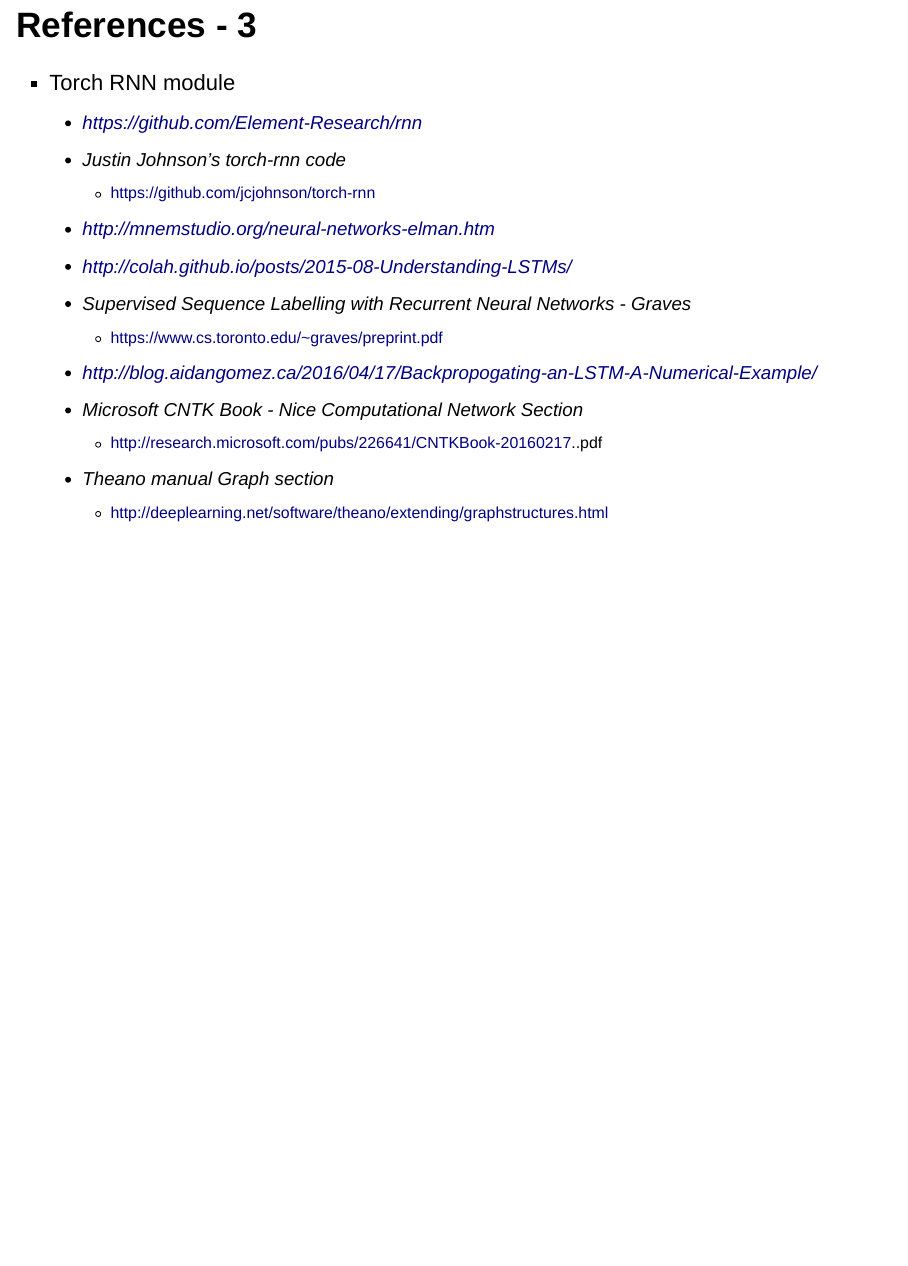
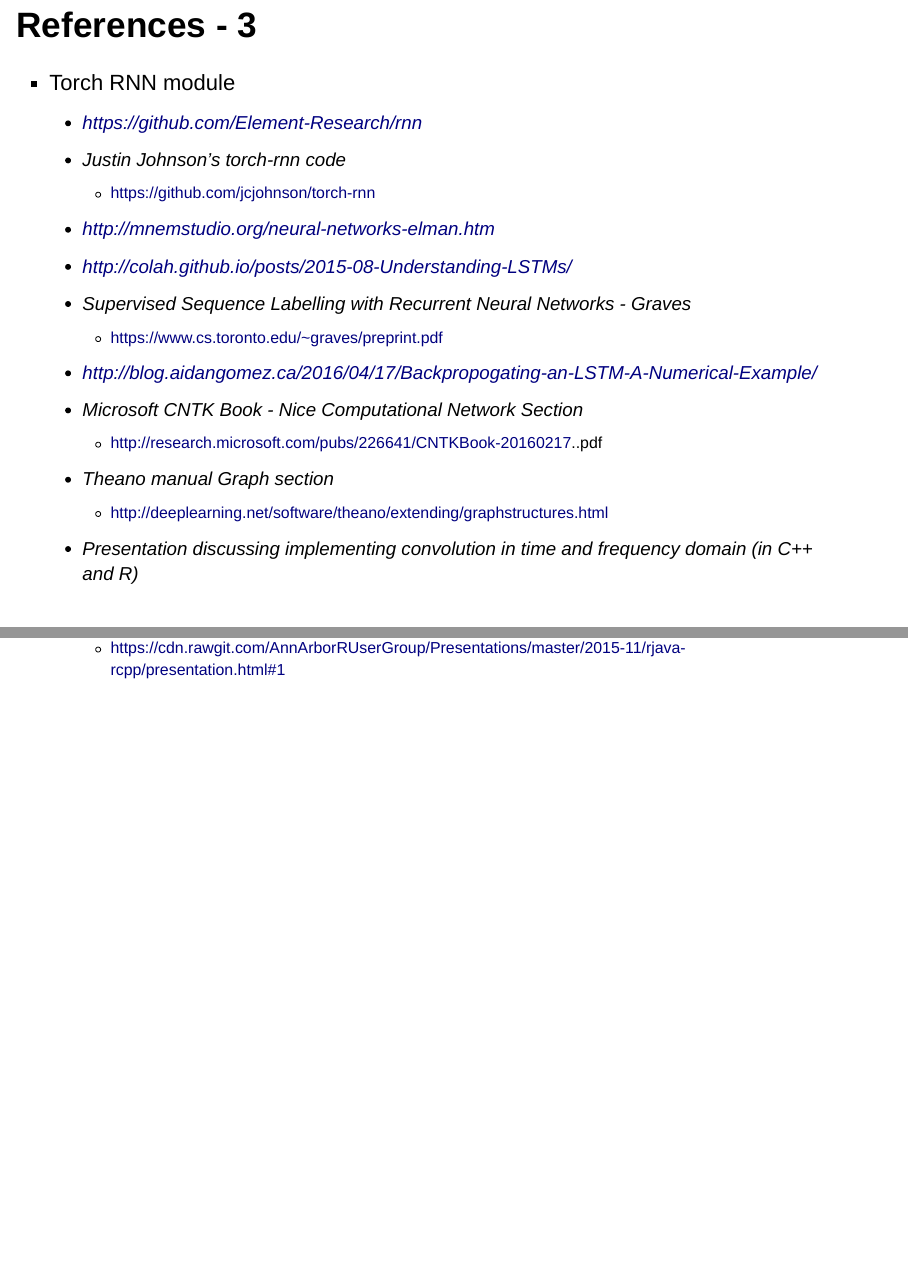
Before and after one commit to Sandy4321/Meetups, an R Markdown document (nlp-meetup-2016-04-27/presentation.Rmd): page 48 of 48 before the commit and pages 48 and 49 of 49 after it, the two joined at a grey line. Rendered offline with R 4.5, knitr and Pandoc, with nearby package versions; drawn as Slidy slides in place of the format the file asks for.

Commit message:
Added rawgit link to my Rcpp talk

```diff
--- a/nlp-meetup-2016-04-27/presentation.Rmd
+++ b/nlp-meetup-2016-04-27/presentation.Rmd
@@ -584,3 +584,5 @@
     - http://research.microsoft.com/pubs/226641/CNTKBook-20160217..pdf
   - Theano manual Graph section
     - http://deeplearning.net/software/theano/extending/graphstructures.html
+  - Presentation discussing implementing convolution in time and frequency domain (in C++ and R)
+    - https://cdn.rawgit.com/AnnArborRUserGroup/Presentations/master/2015-11/rjava-rcpp/presentation.html#1
```
Also changed, not shown: nlp-meetup-2016-04-27/presentation.html.
